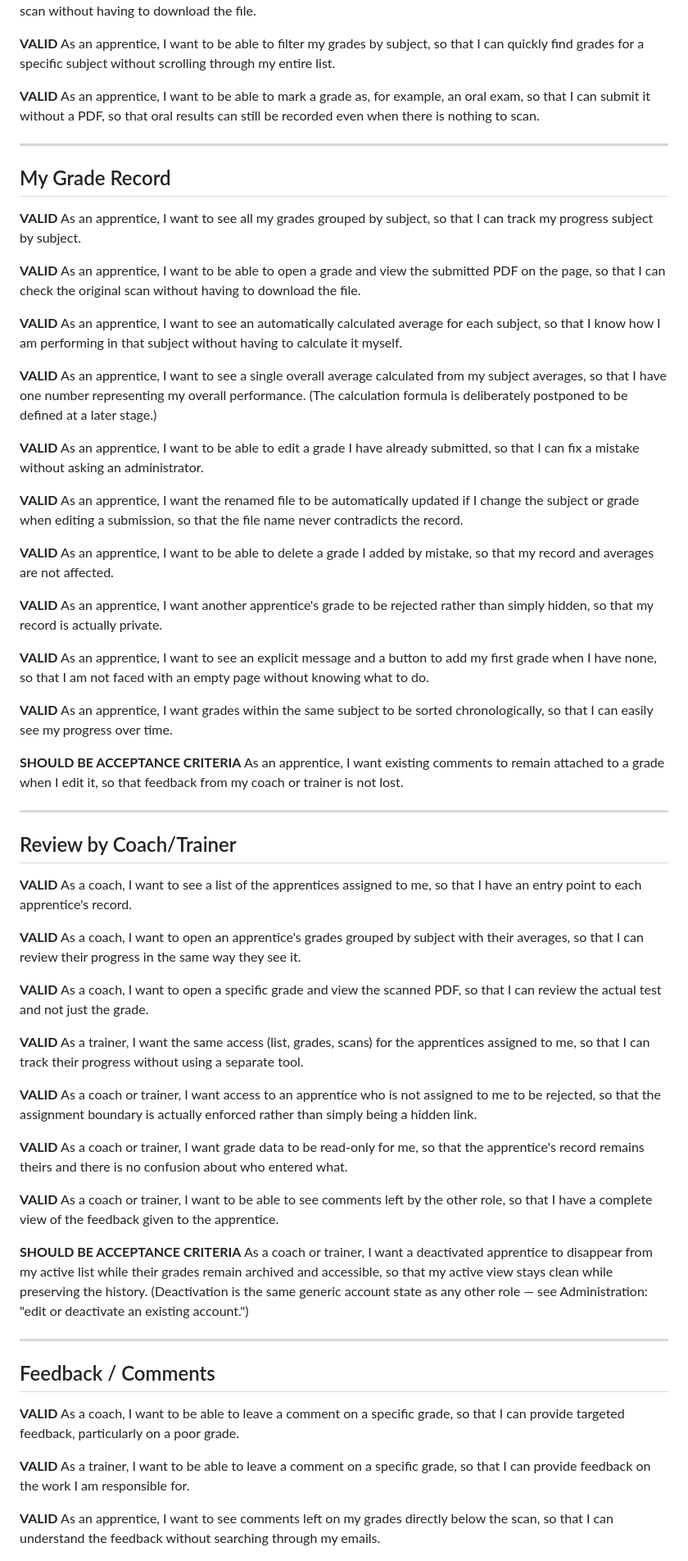
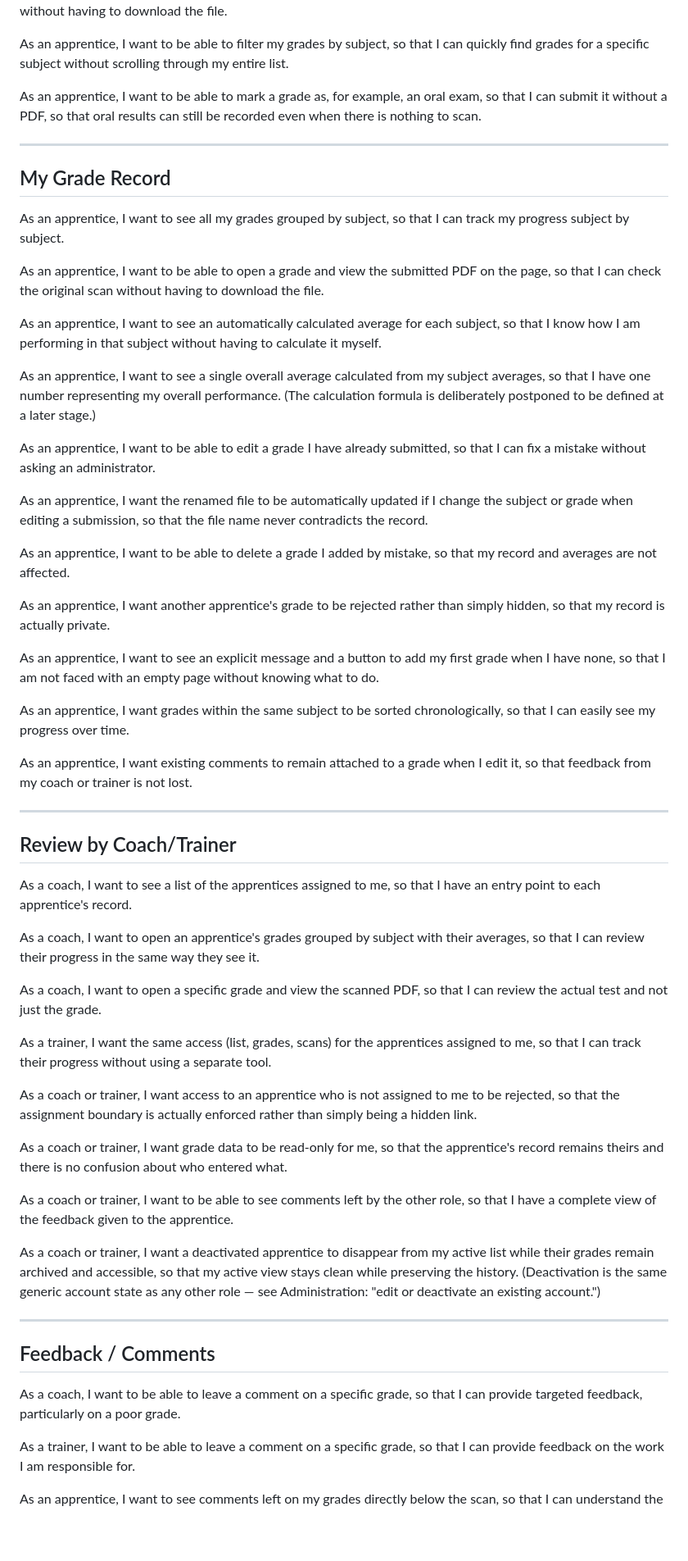
Before and after one commit to jobtrek/apprentice-cursus, a Markdown page: docs/user_stories/user_story_final.md, the part around one of its changes. Shown at 82% size. Rendered like a GitHub page; blank space fills up the shorter version.

```diff
--- a/docs/user_stories/user_story_final.md
+++ b/docs/user_stories/user_story_final.md
@@ -213,139 +170,113 @@ As an apprentice,
 I want to view the PDF of my test directly in the browser,
 so that I can check the original scan without having to download the file.
 
-__VALID__
 As an apprentice,
 I want to be able to filter my grades by subject,
 so that I can quickly find grades for a specific subject without scrolling through my entire list.
 
-__VALID__
 As an apprentice,
 I want to be able to mark a grade as, for example, an oral exam,
 so that I can submit it without a PDF,
 so that oral results can still be recorded even when there is nothing to scan.
 
-
 ---
 
 ## My Grade Record
 
-__VALID__
 As an apprentice,
 I want to see all my grades grouped by subject,
 so that I can track my progress subject by subject.
 
-__VALID__
 As an apprentice,
 I want to be able to open a grade and view the submitted PDF on the page,
 so that I can check the original scan without having to download the file.
 
-__VALID__
 As an apprentice,
 I want to see an automatically calculated average for each subject,
 so that I know how I am performing in that subject without having to calculate it myself.
 
-__VALID__
 As an apprentice,
 I want to see a single overall average calculated from my subject averages,
 so that I have one number representing my overall performance.
 (The calculation formula is deliberately postponed to be defined at a later stage.)
 
-__VALID__
 As an apprentice,
 I want to be able to edit a grade I have already submitted,
 so that I can fix a mistake without asking an administrator.
 
-__VALID__
 As an apprentice,
 I want the renamed file to be automatically updated if I change the subject or grade when editing a submission,
 so that the file name never contradicts the record.
 
-__VALID__
 As an apprentice,
 I want to be able to delete a grade I added by mistake,
 so that my record and averages are not affected.
 
-__VALID__
 As an apprentice,
 I want another apprentice's grade to be rejected rather than simply hidden,
 so that my record is actually private.
 
-__VALID__
 As an apprentice,
 I want to see an explicit message and a button to add my first grade when I have none,
 so that I am not faced with an empty page without knowing what to do.
 
-__VALID__
 As an apprentice,
 I want grades within the same subject to be sorted chronologically,
 so that I can easily see my progress over time.
 
-**SHOULD BE ACCEPTANCE CRITERIA**
 As an apprentice,
 I want existing comments to remain attached to a grade when I edit it,
 so that feedback from my coach or trainer is not lost.
 
-
 ---
 ## Review by Coach/Trainer
 
-__VALID__
 As a coach,
 I want to see a list of the apprentices assigned to me,
 so that I have an entry point to each apprentice's record.
 
-__VALID__
 As a coach,
 I want to open an apprentice's grades grouped by subject with their averages,
 so that I can review their progress in the same way they see it.
 
-__VALID__
 As a coach,
 I want to open a specific grade and view the scanned PDF,
 so that I can review the actual test and not just the grade.
 
-__VALID__
 As a trainer,
 I want the same access (list, grades, scans) for the apprentices assigned to me,
 so that I can track their progress without using a separate tool.
 
-__VALID__
 As a coach or trainer,
 I want access to an apprentice who is not assigned to me to be rejected,
 so that the assignment boundary is actually enforced rather than simply being a hidden link.
 
-__VALID__
 As a coach or trainer,
 I want grade data to be read-only for me,
 so that the apprentice's record remains theirs and there is no confusion about who entered what.
 
-__VALID__
 As a coach or trainer,
 I want to be able to see comments left by the other role,
 so that I have a complete view of the feedback given to the apprentice.
 
-**SHOULD BE ACCEPTANCE CRITERIA**
+
 As a coach or trainer,
 I want a deactivated apprentice to disappear from my active list while their grades remain archived and accessible,
 so that my active view stays clean while preserving the history.
 (Deactivation is the same generic account state as any other role — see Administration: "edit or deactivate an existing account.")
 
-
 ---
 
 ## Feedback / Comments
 
-__VALID__
 As a coach,
 I want to be able to leave a comment on a specific grade,
 so that I can provide targeted feedback, particularly on a poor grade.
 
-__VALID__
 As a trainer,
 I want to be able to leave a comment on a specific grade,
 so that I can provide feedback on the work I am responsible for.
 
-__VALID__
 As an apprentice,
 I want to see comments left on my grades directly below the scan,
 so that I can understand the feedback without searching through my emails.
```
Also changed, not shown: other parts of docs/user_stories/user_story_final.md (+15 -88 lines), docs/user_stories/technical_details.md (deleted, +0 -21 lines).
